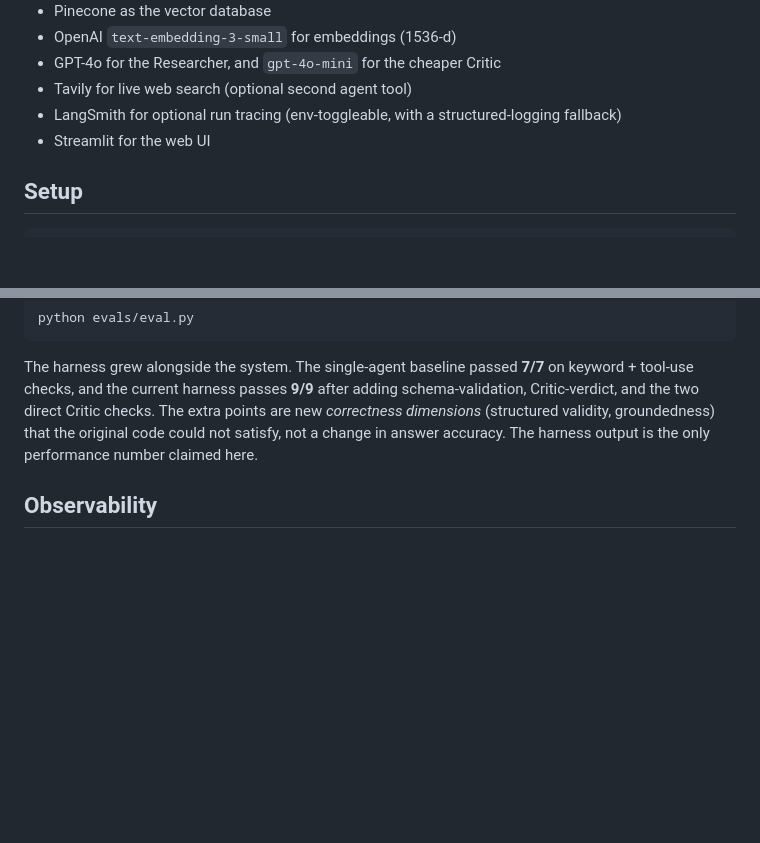
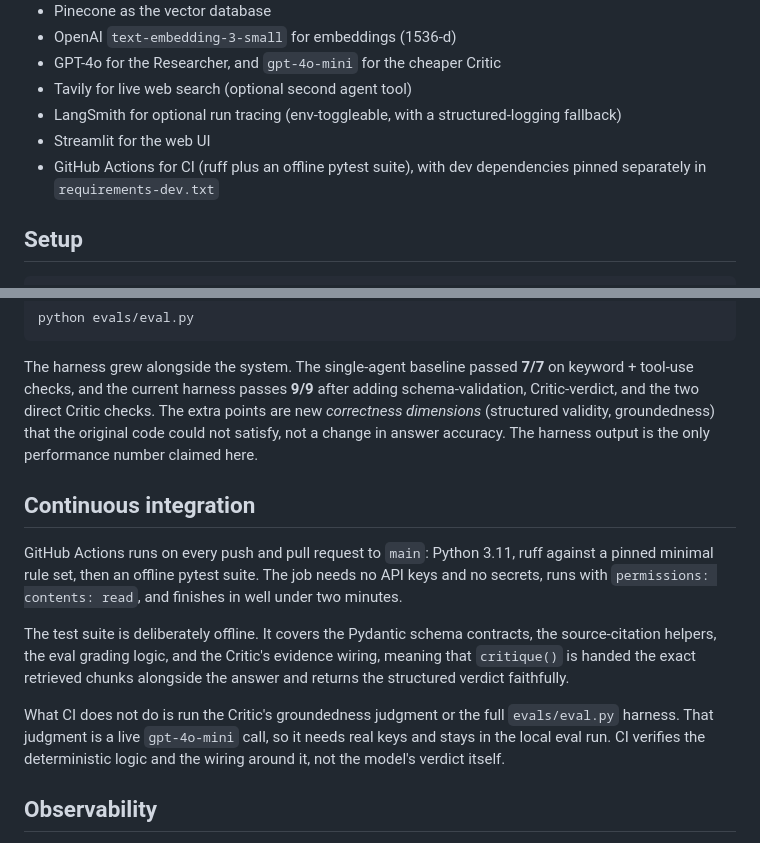
Before and after one commit to henry-hai/SentryQuery-AI, a Markdown page: README.md, 2 parts joined by grey strips. Rendered like a GitHub page; blank space fills up the shorter version.

Commit message:
docs: add continuous integration section and stack bullet to README
Document the GitHub Actions workflow in a new Continuous integration section
between Evaluation and Observability, and add a matching bullet to the Stack
list.

```diff
--- a/README.md
+++ b/README.md
@@ -110,6 +110,7 @@ and the exact source chunks the agent consulted, expanded by PDF and page.
 - Tavily for live web search (optional second agent tool)
 - LangSmith for optional run tracing (env-toggleable, with a structured-logging fallback)
 - Streamlit for the web UI
+- GitHub Actions for CI (ruff plus an offline pytest suite), with dev dependencies pinned separately in `requirements-dev.txt`
 
 ## Setup
 
@@ -172,6 +173,23 @@ points are new *correctness dimensions* (structured validity, groundedness) that
 the original code could not satisfy, not a change in answer accuracy. The
 harness output is the only performance number claimed here.
 
+## Continuous integration
+
+GitHub Actions runs on every push and pull request to `main`: Python 3.11, ruff
+against a pinned minimal rule set, then an offline pytest suite. The job needs no
+API keys and no secrets, runs with `permissions: contents: read`, and finishes in
+well under two minutes.
+
+The test suite is deliberately offline. It covers the Pydantic schema contracts,
+the source-citation helpers, the eval grading logic, and the Critic's evidence
+wiring, meaning that `critique()` is handed the exact retrieved chunks alongside
+the answer and returns the structured verdict faithfully.
+
+What CI does not do is run the Critic's groundedness judgment or the full
+`evals/eval.py` harness. That judgment is a live `gpt-4o-mini` call, so it needs
+real keys and stays in the local eval run. CI verifies the deterministic logic and
+the wiring around it, not the model's verdict itself.
+
 ## Observability
 
 Every pipeline run emits a structured log record (tool routing, Critic verdict,
```
